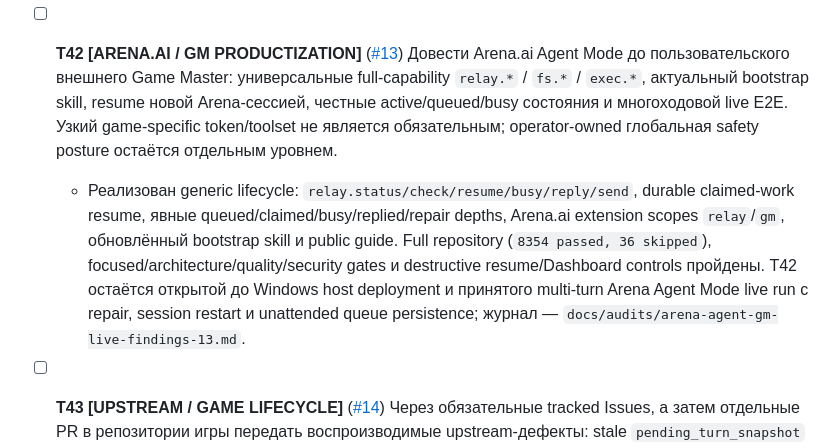
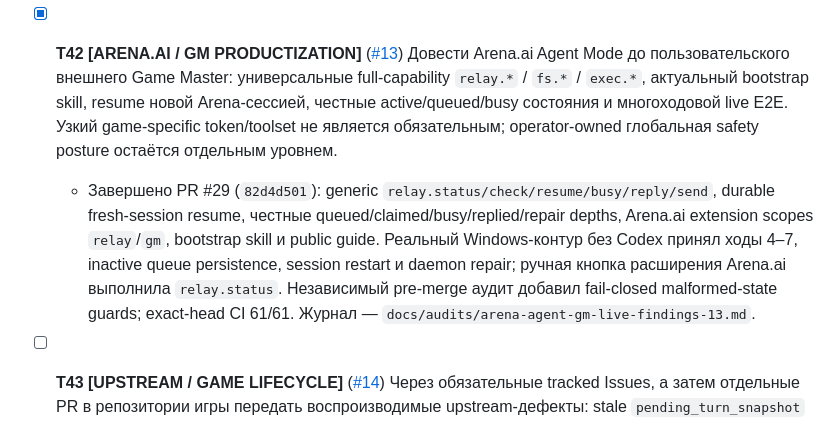
Before and after one commit to IvanSkainet/arena-agent, a Markdown page: docs/TASK_BOARD.md, the part around the change. Rendered like a GitHub page.

Commit message:
docs: close Arena Agent GM productization task (#32)
Co-authored-by: Arena Agent <agent@arena.ai>

```diff
--- a/docs/TASK_BOARD.md
+++ b/docs/TASK_BOARD.md
@@ -71,8 +71,8 @@
 - [ ] **T40 [SECURITY / FAIL CLOSED]** ([#11](https://github.com/IvanSkainet/arena-agent/issues/11)) Разделить advisory findings и scanner execution failures в Security workflow. TruffleHog, OSV, Syft/Grype, Socket Firewall и DevSkim не могут давать зелёный результат при падении самого сканера; пороги findings задаются явно и sabotage-проверяются.
 - [x] **T41 [CROSS-REPO / BOOK OF ETERNITY]** ([#12](https://github.com/IvanSkainet/arena-agent/issues/12)) Добавить pinned-commit compatibility manifest и Windows contract workflow для `StanislavSmetaninSSM/The-Book-of-Eternity-Reborn`: build `BookOfEternityGMBridge`, два последовательных multiline ConPTY dispatch, correlated replies и validation-repair cycle без переноса игровых правил в Bridge.
   - PR #27 и exact-head run `31786699211` доказали artifact-bound цепь на upstream `11ddf9f5`. Post-merge freshness gate `31788059685` fail-closed обнаружил новый upstream head `385979a0`; PR #28 обновил pin, а exact-head run `31788294209` повторно доказал все три dispatch, correlation, empty queues и process/temp cleanup. Находки записаны в `docs/audits/boe-contract-live-findings-12.md`; Issue закрывается после merge pin-refresh PR.
-- [ ] **T42 [ARENA.AI / GM PRODUCTIZATION]** ([#13](https://github.com/IvanSkainet/arena-agent/issues/13)) Довести Arena.ai Agent Mode до пользовательского внешнего Game Master: универсальные full-capability `relay.*` / `fs.*` / `exec.*`, актуальный bootstrap skill, resume новой Arena-сессией, честные active/queued/busy состояния и многоходовой live E2E. Узкий game-specific token/toolset не является обязательным; operator-owned глобальная safety posture остаётся отдельным уровнем.
-  - Реализован generic lifecycle: `relay.status/check/resume/busy/reply/send`, durable claimed-work resume, явные queued/claimed/busy/replied/repair depths, Arena.ai extension scopes `relay`/`gm`, обновлённый bootstrap skill и public guide. Full repository (`8354 passed, 36 skipped`), focused/architecture/quality/security gates и destructive resume/Dashboard controls пройдены. T42 остаётся открытой до Windows host deployment и принятого multi-turn Arena Agent Mode live run с repair, session restart и unattended queue persistence; журнал — `docs/audits/arena-agent-gm-live-findings-13.md`.
+- [x] **T42 [ARENA.AI / GM PRODUCTIZATION]** ([#13](https://github.com/IvanSkainet/arena-agent/issues/13)) Довести Arena.ai Agent Mode до пользовательского внешнего Game Master: универсальные full-capability `relay.*` / `fs.*` / `exec.*`, актуальный bootstrap skill, resume новой Arena-сессией, честные active/queued/busy состояния и многоходовой live E2E. Узкий game-specific token/toolset не является обязательным; operator-owned глобальная safety posture остаётся отдельным уровнем.
+  - Завершено PR #29 (`82d4d501`): generic `relay.status/check/resume/busy/reply/send`, durable fresh-session resume, честные queued/claimed/busy/replied/repair depths, Arena.ai extension scopes `relay`/`gm`, bootstrap skill и public guide. Реальный Windows-контур без Codex принял ходы 4–7, inactive queue persistence, session restart и daemon repair; ручная кнопка расширения Arena.ai выполнила `relay.status`. Независимый pre-merge аудит добавил fail-closed malformed-state guards; exact-head CI 61/61. Журнал — `docs/audits/arena-agent-gm-live-findings-13.md`.
 - [ ] **T43 [UPSTREAM / GAME LIFECYCLE]** ([#14](https://github.com/IvanSkainet/arena-agent/issues/14)) Через обязательные tracked Issues, а затем отдельные PR в репозитории игры передать воспроизводимые upstream-дефекты: stale `pending_turn_snapshot` после cancellation, зависимость обработки terminal signal от console event/F12 и невызванный `Ensure-CliBootstrapSent`.
 - [ ] **T44 [HTTP / EXEC LIFECYCLE]** ([#16](https://github.com/IvanSkainet/arena-agent/issues/16)) Отмена in-flight exec при разрыве remote HTTP client/proxy: ngrok 503 оставил низкопамятное дерево `cmd → powershell → gh run watch` живым до ручного `taskkill /T`; server-side timeout v4.169.44 при этом работает. Нужны handler cancellation propagation, общий process-tree cleanup и реальный Windows client-abort sabotage.
 - [ ] **T45 [GOVERNANCE / AI REVIEW]** ([#22](https://github.com/IvanSkainet/arena-agent/issues/22)) Перекалибровать GitHub Apps по живым PR evidence: CodeRabbit оставить manual high-risk reviewer, Sourcery — automatic informational reviewer, DeepSource удалить из-за exhausted quota и дублирования; читать review bodies/comments/checks вместе с threads, а bot autofix считать непроверенным входом. T45 открыта до Settings permission audit и фактического удаления DeepSource.
```
